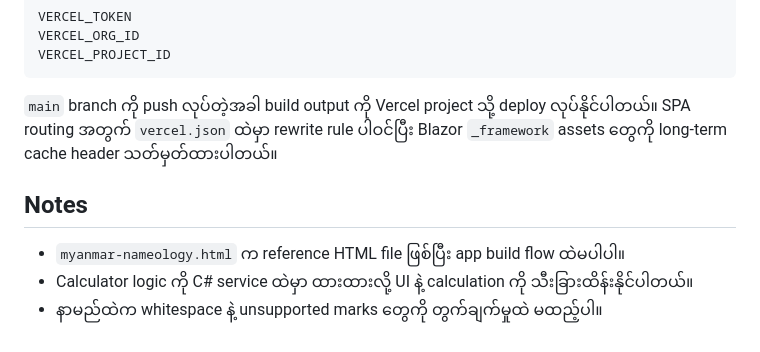
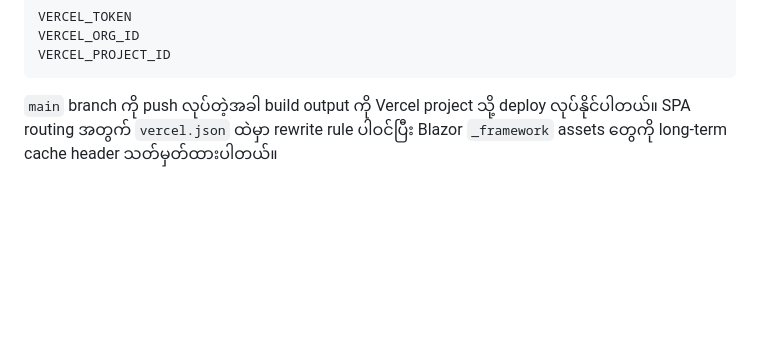
Before and after one commit to sannlynnhtun-coding/myanmar-nameology, a Markdown page: README.md, the part around the change. Rendered like a GitHub page; blank space fills up the shorter version.

Commit message:
docs: remove README notes section

````diff
--- a/README.md
+++ b/README.md
@@ -111,9 +111,3 @@ VERCEL_PROJECT_ID
 ```
 
 `main` branch ကို push လုပ်တဲ့အခါ build output ကို Vercel project သို့ deploy လုပ်နိုင်ပါတယ်။ SPA routing အတွက် `vercel.json` ထဲမှာ rewrite rule ပါဝင်ပြီး Blazor `_framework` assets တွေကို long-term cache header သတ်မှတ်ထားပါတယ်။
-
-## Notes
-
-- `myanmar-nameology.html` က reference HTML file ဖြစ်ပြီး app build flow ထဲမပါပါ။
-- Calculator logic ကို C# service ထဲမှာ ထားထားလို့ UI နဲ့ calculation ကို သီးခြားထိန်းနိုင်ပါတယ်။
-- နာမည်ထဲက whitespace နဲ့ unsupported marks တွေကို တွက်ချက်မှုထဲ မထည့်ပါ။
````
